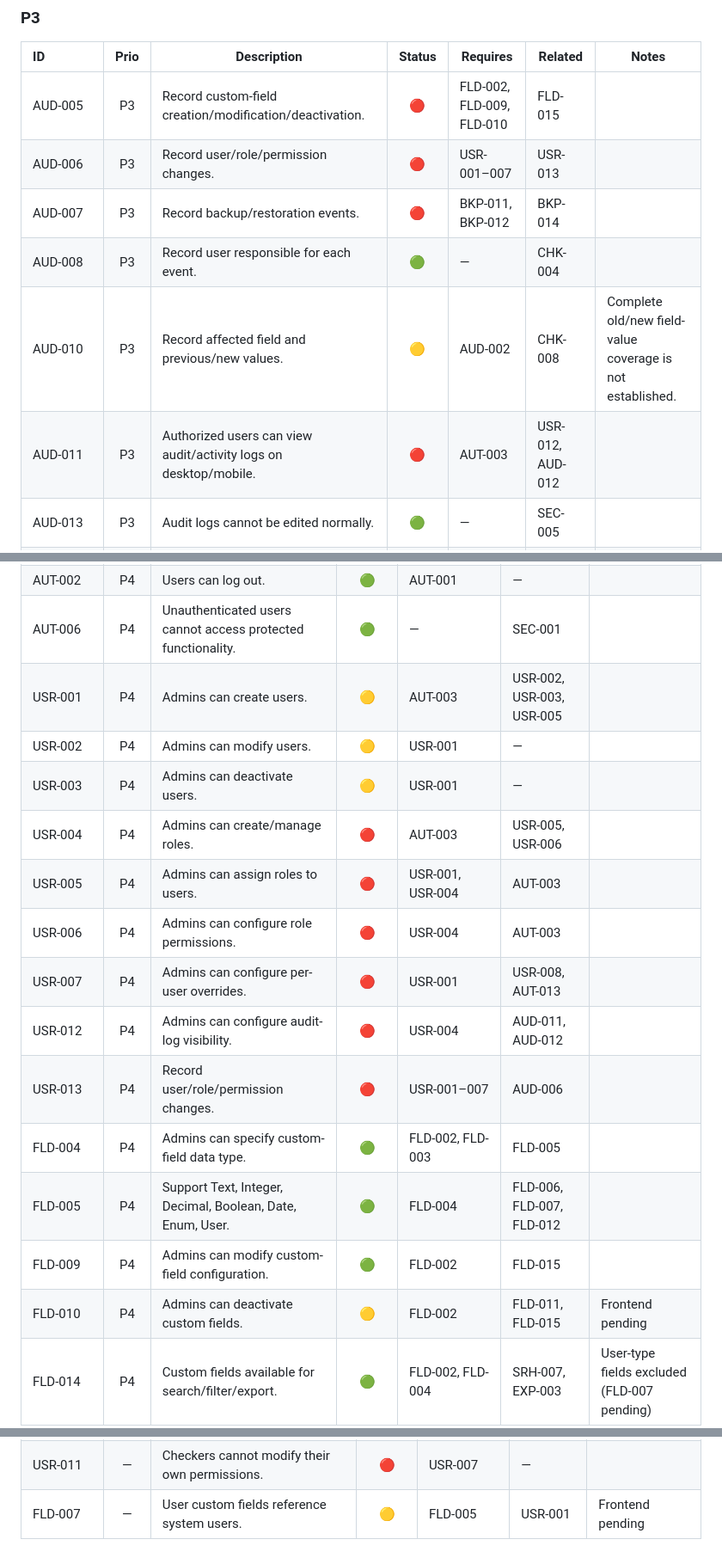
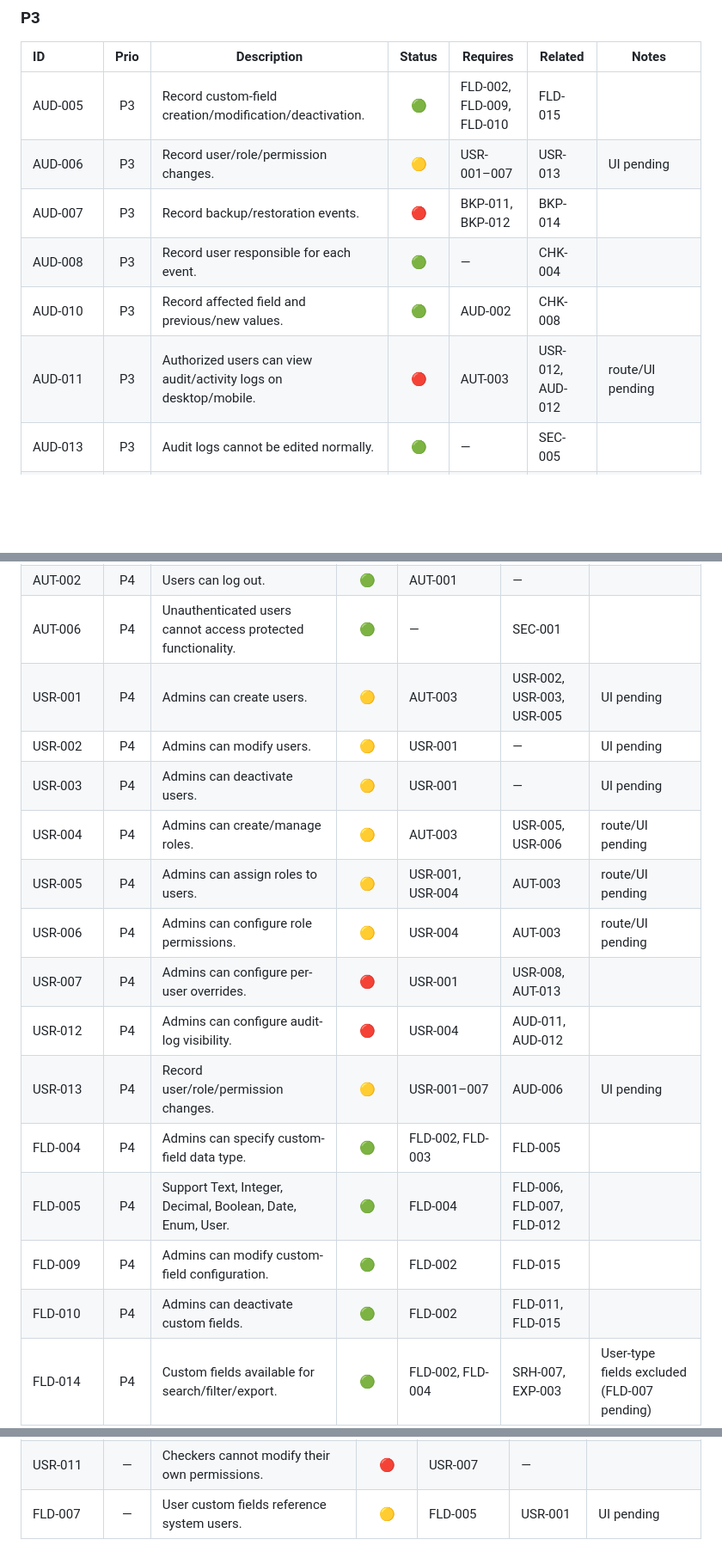
Before and after one commit to nemoe7/asset-tracker, a Markdown page: docs/implementation.md, 3 parts joined by grey strips. Shown at 86% size. Rendered like a GitHub page; blank space fills up the shorter version.

Commit message:
docs: update implementation status to match codebase

```diff
--- a/docs/implementation.md
+++ b/docs/implementation.md
@@ -75,12 +75,12 @@
 
 | ID⠀⠀⠀⠀⠀ | Prio | Description | Status | Requires | Related | Notes |
 | ----- | :---: | ----- | :---: | ----- | ----- | -------- |
-| AUD-005 | P3 | Record custom-field creation/modification/deactivation. | 🔴 | FLD-002, FLD-009, FLD-010 | FLD-015 | |
-| AUD-006 | P3 | Record user/role/permission changes. | 🔴 | USR-001–007 | USR-013 | |
+| AUD-005 | P3 | Record custom-field creation/modification/deactivation. | 🟢 | FLD-002, FLD-009, FLD-010 | FLD-015 | |
+| AUD-006 | P3 | Record user/role/permission changes. | 🟡 | USR-001–007 | USR-013 | UI pending |
 | AUD-007 | P3 | Record backup/restoration events. | 🔴 | BKP-011, BKP-012 | BKP-014 | |
 | AUD-008 | P3 | Record user responsible for each event. | 🟢 | — | CHK-004 | |
-| AUD-010 | P3 | Record affected field and previous/new values. | 🟡 | AUD-002 | CHK-008 | Complete old/new field-value coverage is not established. |
-| AUD-011 | P3 | Authorized users can view audit/activity logs on desktop/mobile. | 🔴 | AUT-003 | USR-012, AUD-012 | |
+| AUD-010 | P3 | Record affected field and previous/new values. | 🟢 | AUD-002 | CHK-008 | |
+| AUD-011 | P3 | Authorized users can view audit/activity logs on desktop/mobile. | 🔴 | AUT-003 | USR-012, AUD-012 | route/UI pending |
 | AUD-013 | P3 | Audit logs cannot be edited normally. | 🟢 | — | SEC-005 | |
 | BKP-007 | P3 | Perform missed scheduled backup on next startup. | 🔴 | BKP-006 | REL-007 | |
 | BKP-010 | P3 | System backup includes all required application data. | 🔴 | — | REL-004 | |
@@ -116,19 +116,19 @@
 | AUT-001 | P4 | Users can log in with assigned credentials. | 🟢 | — | SEC-004 | |
 | AUT-002 | P4 | Users can log out. | 🟢 | AUT-001 | — | |
 | AUT-006 | P4 | Unauthenticated users cannot access protected functionality. | 🟢 | — | SEC-001 | |
-| USR-001 | P4 | Admins can create users. | 🟡 | AUT-003 | USR-002, USR-003, USR-005 | |
-| USR-002 | P4 | Admins can modify users. | 🟡 | USR-001 | — | |
-| USR-003 | P4 | Admins can deactivate users. | 🟡 | USR-001 | — | |
-| USR-004 | P4 | Admins can create/manage roles. | 🔴 | AUT-003 | USR-005, USR-006 | |
-| USR-005 | P4 | Admins can assign roles to users. | 🔴 | USR-001, USR-004 | AUT-003 | |
-| USR-006 | P4 | Admins can configure role permissions. | 🔴 | USR-004 | AUT-003 | |
+| USR-001 | P4 | Admins can create users. | 🟡 | AUT-003 | USR-002, USR-003, USR-005 | UI pending |
+| USR-002 | P4 | Admins can modify users. | 🟡 | USR-001 | — | UI pending |
+| USR-003 | P4 | Admins can deactivate users. | 🟡 | USR-001 | — | UI pending |
+| USR-004 | P4 | Admins can create/manage roles. | 🟡 | AUT-003 | USR-005, USR-006 | route/UI pending |
+| USR-005 | P4 | Admins can assign roles to users. | 🟡 | USR-001, USR-004 | AUT-003 | route/UI pending |
+| USR-006 | P4 | Admins can configure role permissions. | 🟡 | USR-004 | AUT-003 | route/UI pending |
 | USR-007 | P4 | Admins can configure per-user overrides. | 🔴 | USR-001 | USR-008, AUT-013 | |
 | USR-012 | P4 | Admins can configure audit-log visibility. | 🔴 | USR-004 | AUD-011, AUD-012 | |
-| USR-013 | P4 | Record user/role/permission changes. | 🔴 | USR-001–007 | AUD-006 | |
+| USR-013 | P4 | Record user/role/permission changes. | 🟡 | USR-001–007 | AUD-006 | UI pending |
 | FLD-004 | P4 | Admins can specify custom-field data type. | 🟢 | FLD-002, FLD-003 | FLD-005 | |
 | FLD-005 | P4 | Support Text, Integer, Decimal, Boolean, Date, Enum, User. | 🟢 | FLD-004 | FLD-006, FLD-007, FLD-012 | |
 | FLD-009 | P4 | Admins can modify custom-field configuration. | 🟢 | FLD-002 | FLD-015 | |
-| FLD-010 | P4 | Admins can deactivate custom fields. | 🟡 | FLD-002 | FLD-011, FLD-015 | Frontend pending |
+| FLD-010 | P4 | Admins can deactivate custom fields. | 🟢 | FLD-002 | FLD-011, FLD-015 | |
 | FLD-014 | P4 | Custom fields available for search/filter/export. | 🟢 | FLD-002, FLD-004 | SRH-007, EXP-003 | User-type fields excluded (FLD-007 pending) |
 | EXP-005 | P4 | Authorized users can create saved export templates. | 🔴 | EXP-001 | EXP-006, EXP-007 | |
 | EXP-006 | P4 | Export templates contain filters and field selections. | 🔴 | EXP-005 | EXP-007 | |
@@ -183,4 +183,4 @@
 | USR-009 | — | Configure which asset fields Checkers can view. | 🔴 | FLD-002, FLD-013 | USR-010 | |
 | USR-010 | — | Configure which asset fields Checkers can edit. | 🔴 | FLD-002, FLD-013 | USR-009 | |
 | USR-011 | — | Checkers cannot modify their own permissions. | 🔴 | USR-007 | — | |
-| FLD-007 | — | User custom fields reference system users. | 🟡 | FLD-005 | USR-001 | Frontend pending |
+| FLD-007 | — | User custom fields reference system users. | 🟡 | FLD-005 | USR-001 | UI pending |
```
Also changed, not shown: other parts of docs/implementation.md (+5 -5 lines).
